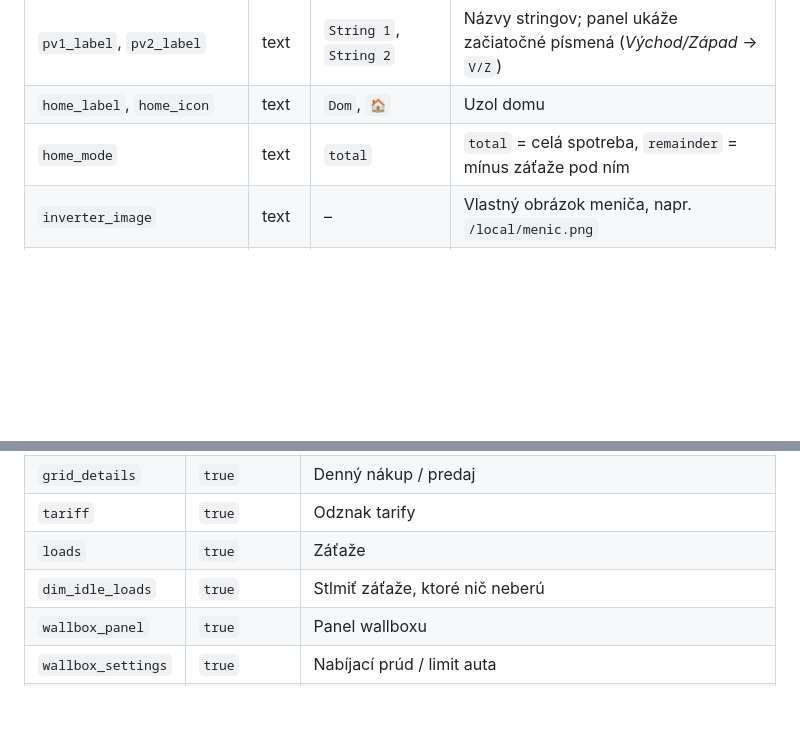
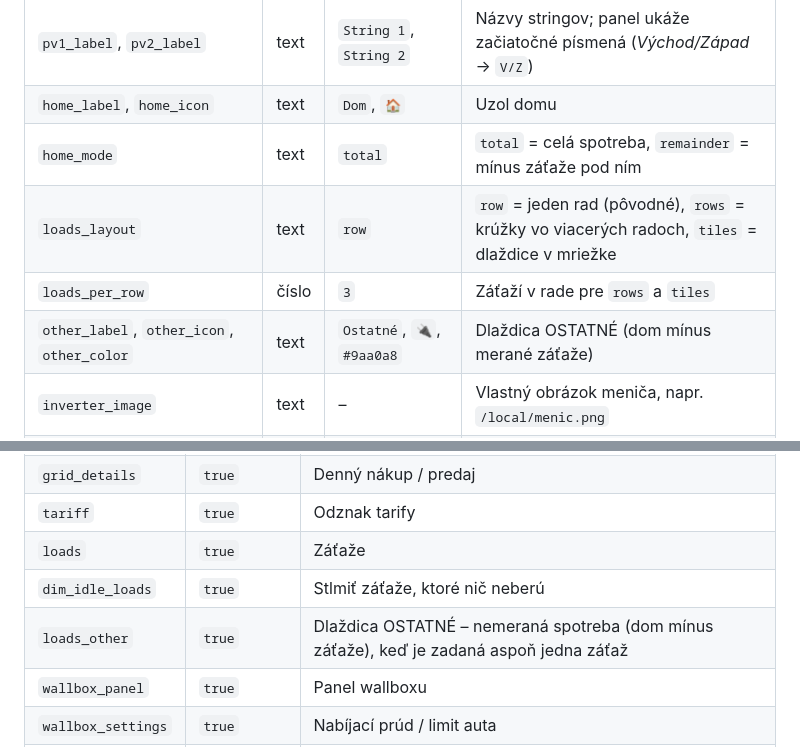
Before and after one commit to tomasbobala/solax-fve-card, a Markdown page: README.sk.md, 2 parts joined by grey strips. GitHub-like rendering; blank space fills up the shorter version.

```diff
--- a/README.sk.md
+++ b/README.sk.md
@@ -165,6 +165,9 @@ Zadávajú sa pod `entities:`. Výkon v kW sa prepočíta automaticky.
 | `pv1_label`, `pv2_label` | text | `String 1`, `String 2` | Názvy stringov; panel ukáže začiatočné písmená (*Východ/Západ* → `V/Z`) |
 | `home_label`, `home_icon` | text | `Dom`, `🏠` | Uzol domu |
 | `home_mode` | text | `total` | `total` = celá spotreba, `remainder` = mínus záťaže pod ním |
+| `loads_layout` | text | `row` | `row` = jeden rad (pôvodné), `rows` = krúžky vo viacerých radoch, `tiles` = dlaždice v mriežke |
+| `loads_per_row` | číslo | `3` | Záťaží v rade pre `rows` a `tiles` |
+| `other_label`, `other_icon`, `other_color` | text | `Ostatné`, `🔌`, `#9aa0a8` | Dlaždica OSTATNÉ (dom mínus merané záťaže) |
 | `inverter_image` | text | – | Vlastný obrázok meniča, napr. `/local/menic.png` |
 | `inverter_power_label` | text | `výstup` | Text pred výkonom meniča, prázdne = bez textu |
 | `wallbox_image` | text | – | Vlastný obrázok wallboxu |
@@ -241,6 +244,7 @@ Pod `show:` (`true` / `false`).
 | `tariff` | `true` | Odznak tarify |
 | `loads` | `true` | Záťaže |
 | `dim_idle_loads` | `true` | Stlmiť záťaže, ktoré nič neberú |
+| `loads_other` | `true` | Dlaždica OSTATNÉ – nemeraná spotreba (dom mínus záťaže), keď je zadaná aspoň jedna záťaž |
 | `wallbox_panel` | `true` | Panel wallboxu |
 | `wallbox_settings` | `true` | Nabíjací prúd / limit auta |
 | `wallbox_stop` | `true` | Tlačidlo STOP pri režimoch (po zastavení sa zmení na START) |
```
Also changed, not shown: other parts of README.sk.md (+6 -2 lines), CHANGELOG.md (+33 -0 lines), README.md (+10 -2 lines), docs/images/card-tiles-en.png (added), docs/images/editor-en.png, 4 other files.
